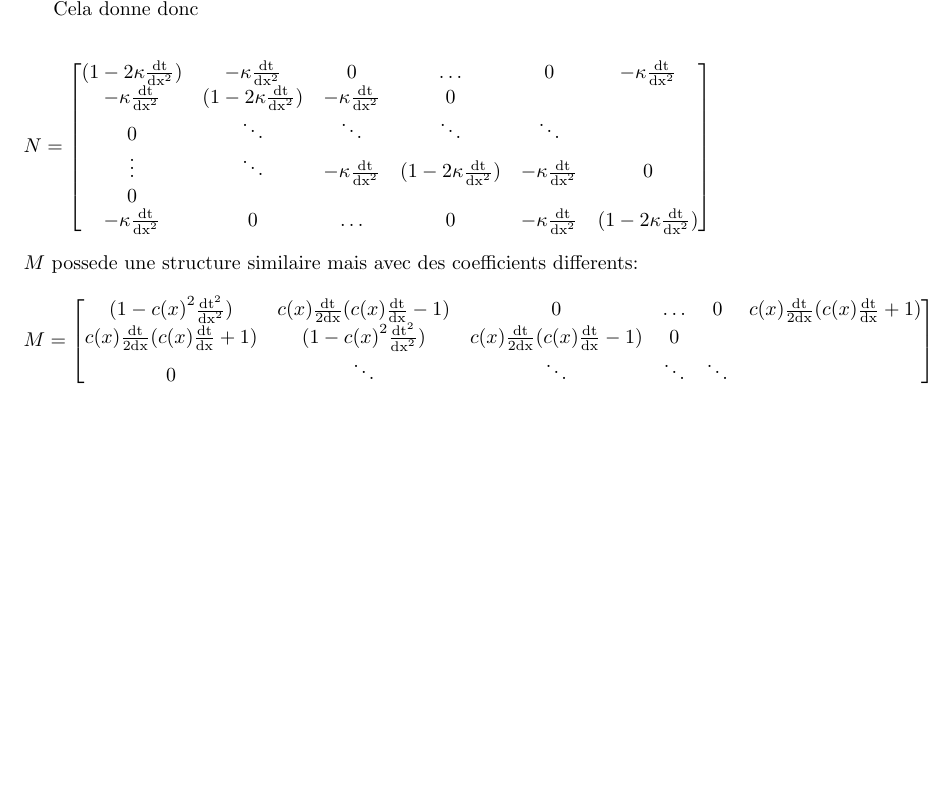
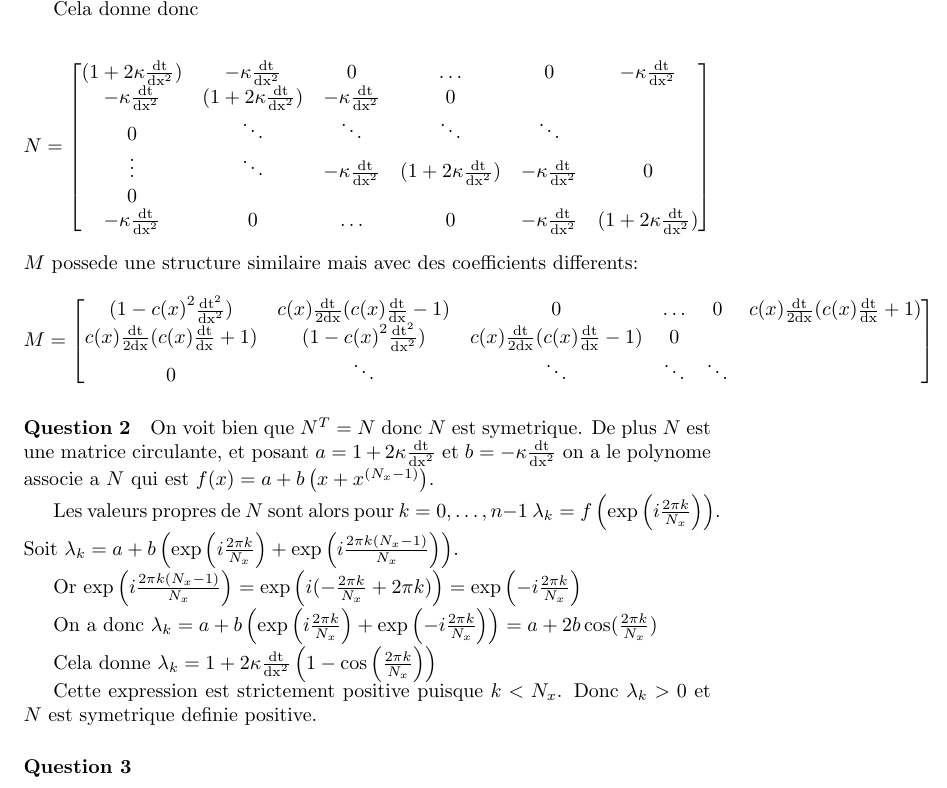
Before and after one commit to traxys/tp-mnb, a LaTeX document (rapport.tex): part of page 2 of 2, cut so that both start at the same text, the shorter picture padded with empty space. Compiled offline with pdfLaTeX.

Commit message:
Question Deux math

```diff
--- a/rapport.tex
+++ b/rapport.tex
@@ -83,4 +83,23 @@ $M$ possede une structure similaire mais avec des coefficients differents:
 		0 & \ddots & \ddots &  \ddots & \ddots \\
 	\end{bmatrix}
 \]
+
+\paragraph{Question 2}
+
+On voit bien que $N^T=N$ donc $N$ est symetrique.
+De plus $N$ est une matrice circulante, et posant $a=1+2\kappa\frac{\dt}{\dx^2}$ et $b=-\kappa\frac{\dt}{\dx^2}$ on a le polynome associe a $N$ qui est $f(x)=a+b\left(x+x^{(N_x-1)}\right)$.
+
+Les valeurs propres de $N$ sont alors pour $k=0,\dots,n-1$ $\lambda_k=f\left(\exp\left(i\frac{2\pi k}{N_x}\right)\right)$.
+Soit $\lambda_k=a+b\left(\exp\left(i\frac{2\pi k}{N_x}\right)+\exp\left(i\frac{2\pi k(N_x-1)}{N_x}\right)\right)$.
+
+Or $\exp\left(i\frac{2\pi k(N_x-1)}{N_x}\right)=\exp\left(i(-\frac{2\pi k}{N_x}+2\pi k)\right)=\exp\left(-i\frac{2\pi k}{N_x}\right)$
+
+On a donc $\lambda_k=a+b\left(\exp\left(i\frac{2\pi k}{N_x}\right)+\exp\left(-i\frac{2\pi k}{N_x}\right)\right)=a+2b\cos(\frac{2\pi k}{N_x})$
+
+Cela donne $\lambda_k = 1 + 2\kappa\frac{\dt}{\dx^2}\left(1-\cos\left(\frac{2\pi k}{N_x}\right)\right)$
+
+Cette expression est strictement positive puisque $k < N_x$. Donc $\lambda_k > 0$ et $N$ est symetrique definie positive.
+
+\paragraph{Question 3}
+
 \end{document}
```
Also changed, not shown: rapport.tex (10 more changed lines).
